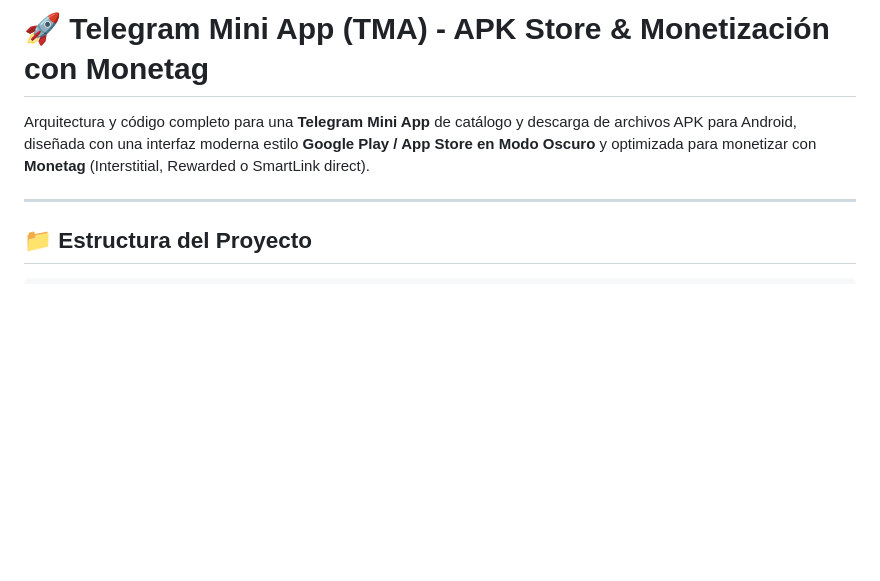
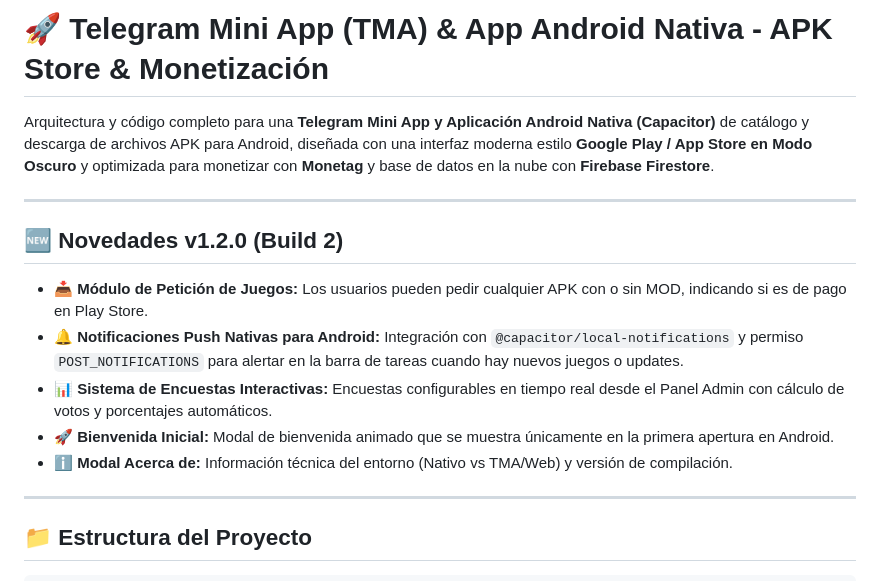
Before and after one commit to wuisem051/apptelegram, a Markdown page: README.md, the part around the change. Rendered like a GitHub page; blank space fills up the shorter version.

Commit message:
Docs: actualizar README.md a v1.2.0

```diff
--- a/README.md
+++ b/README.md
@@ -1,6 +1,16 @@
-# 🚀 Telegram Mini App (TMA) - APK Store & Monetización con Monetag
+# 🚀 Telegram Mini App (TMA) & App Android Nativa - APK Store & Monetización
 
-Arquitectura y código completo para una **Telegram Mini App** de catálogo y descarga de archivos APK para Android, diseñada con una interfaz moderna estilo **Google Play / App Store en Modo Oscuro** y optimizada para monetizar con **Monetag** (Interstitial, Rewarded o SmartLink direct).
+Arquitectura y código completo para una **Telegram Mini App y Aplicación Android Nativa (Capacitor)** de catálogo y descarga de archivos APK para Android, diseñada con una interfaz moderna estilo **Google Play / App Store en Modo Oscuro** y optimizada para monetizar con **Monetag** y base de datos en la nube con **Firebase Firestore**.
+
+---
+
+## 🆕 Novedades v1.2.0 (Build 2)
+
+- 📥 **Módulo de Petición de Juegos:** Los usuarios pueden pedir cualquier APK con o sin MOD, indicando si es de pago en Play Store.
+- 🔔 **Notificaciones Push Nativas para Android:** Integración con `@capacitor/local-notifications` y permiso `POST_NOTIFICATIONS` para alertar en la barra de tareas cuando hay nuevos juegos o updates.
+- 📊 **Sistema de Encuestas Interactivas:** Encuestas configurables en tiempo real desde el Panel Admin con cálculo de votos y porcentajes automáticos.
+- 🚀 **Bienvenida Inicial:** Modal de bienvenida animado que se muestra únicamente en la primera apertura en Android.
+- ℹ️ **Modal Acerca de:** Información técnica del entorno (Nativo vs TMA/Web) y versión de compilación.
 
 ---
 
```
